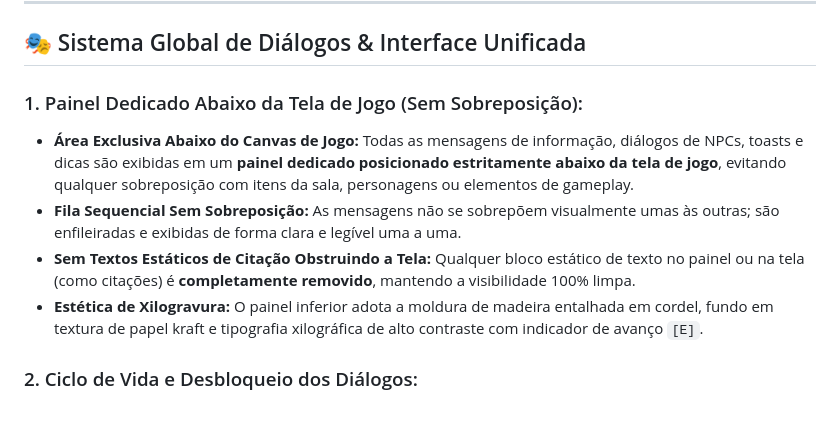
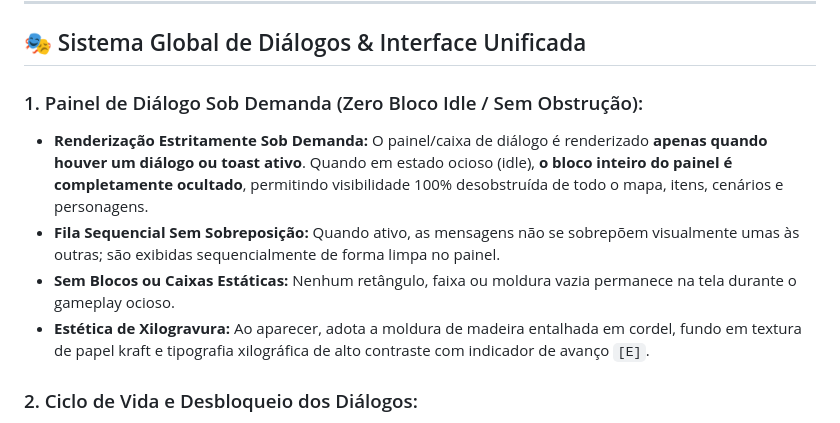
Before and after one commit to Gabriel-Aragao/o-cordel-de-coisinha, a Markdown page: resumo.md, the part around the change. Rendered like a GitHub page.

Commit message:
[gunpei] - docs: atualizar resumo.md com remocao do bloco ocioso inferior e renderizacao sob demanda

```diff
--- a/resumo.md
+++ b/resumo.md
@@ -14,11 +14,11 @@ Ao se virar para procurar outra saída, Coisinha pisa sobre o primeiro cordel en
 
 ## 🎭 Sistema Global de Diálogos & Interface Unificada
 
-### 1. Painel Dedicado Abaixo da Tela de Jogo (Sem Sobreposição):
-* **Área Exclusiva Abaixo do Canvas de Jogo:** Todas as mensagens de informação, diálogos de NPCs, toasts e dicas são exibidas em um **painel dedicado posicionado estritamente abaixo da tela de jogo**, evitando qualquer sobreposição com itens da sala, personagens ou elementos de gameplay.
-* **Fila Sequencial Sem Sobreposição:** As mensagens não se sobrepõem visualmente umas às outras; são enfileiradas e exibidas de forma clara e legível uma a uma.
-* **Sem Textos Estáticos de Citação Obstruindo a Tela:** Qualquer bloco estático de texto no painel ou na tela (como citações) é **completamente removido**, mantendo a visibilidade 100% limpa.
-* **Estética de Xilogravura:** O painel inferior adota a moldura de madeira entalhada em cordel, fundo em textura de papel kraft e tipografia xilográfica de alto contraste com indicador de avanço `[E]`.
+### 1. Painel de Diálogo Sob Demanda (Zero Bloco Idle / Sem Obstrução):
+* **Renderização Estritamente Sob Demanda:** O painel/caixa de diálogo é renderizado **apenas quando houver um diálogo ou toast ativo**. Quando em estado ocioso (idle), **o bloco inteiro do painel é completamente ocultado**, permitindo visibilidade 100% desobstruída de todo o mapa, itens, cenários e personagens.
+* **Fila Sequencial Sem Sobreposição:** Quando ativo, as mensagens não se sobrepõem visualmente umas às outras; são exibidas sequencialmente de forma limpa no painel.
+* **Sem Blocos ou Caixas Estáticas:** Nenhum retângulo, faixa ou moldura vazia permanece na tela durante o gameplay ocioso.
+* **Estética de Xilogravura:** Ao aparecer, adota a moldura de madeira entalhada em cordel, fundo em textura de papel kraft e tipografia xilográfica de alto contraste com indicador de avanço `[E]`.
 
 ### 2. Ciclo de Vida e Desbloqueio dos Diálogos:
 * **Encerramento Fluido e Desbloqueio Imediato:** Ao atingir a última fala de um diálogo e soltar a tecla `E` / `Enter`, a caixa de diálogo **fecha imediatamente e desaparece**, liberando a movimentação e os controles do herói sem travamento.
```
